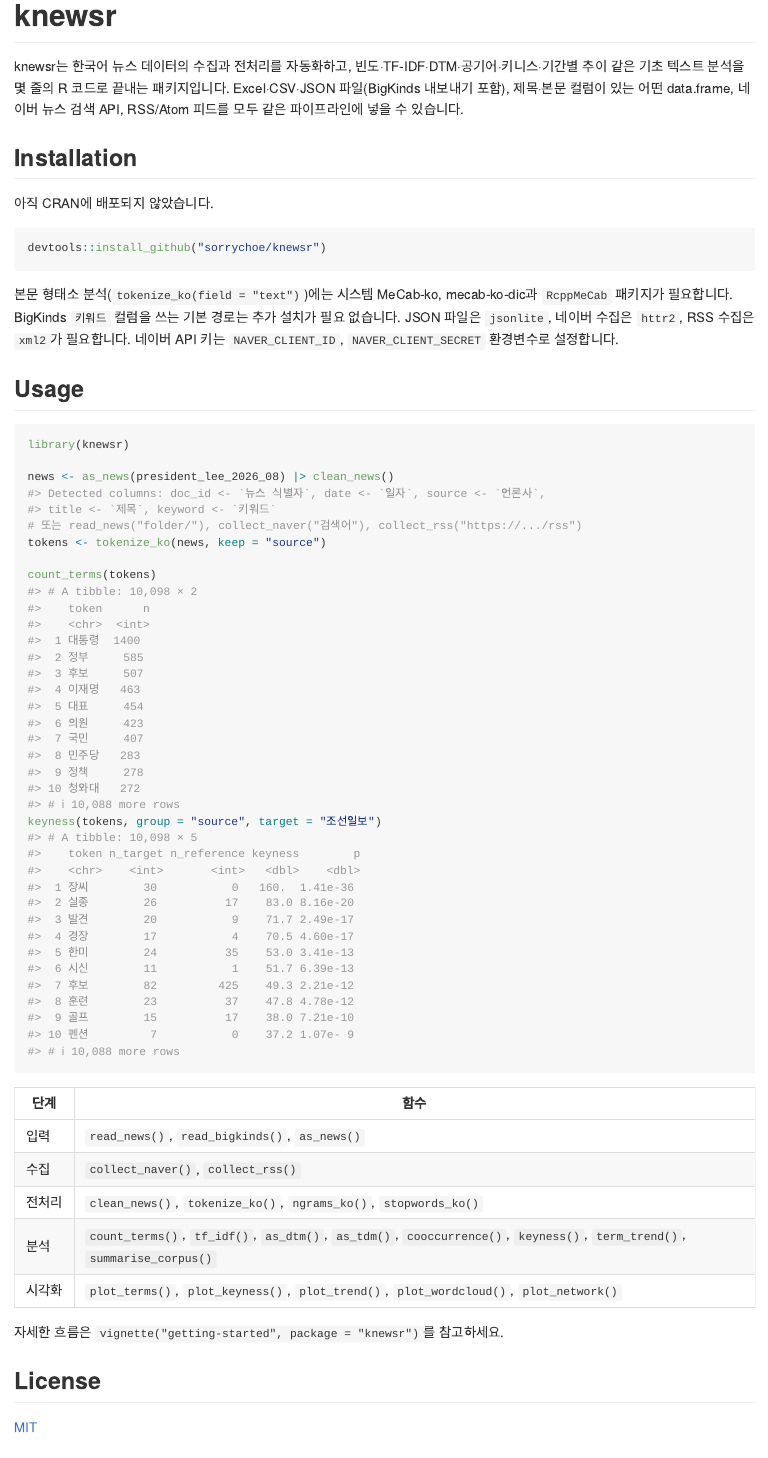
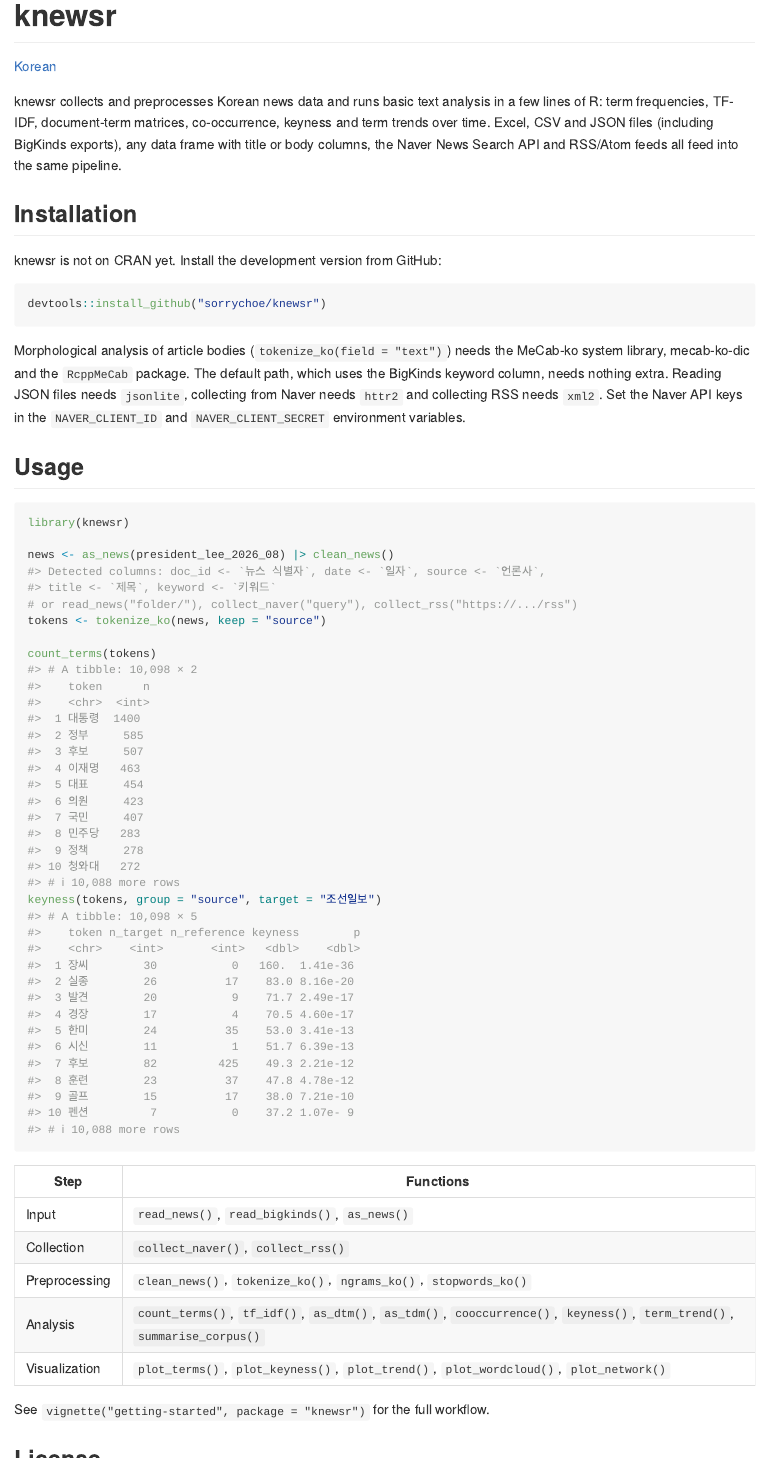
Before and after one commit to sorrychoe/knewsr, an R Markdown document (README.Rmd): the page in a window 1100 px wide, from its top, and a second part further down, joined at a grey line. The pictures show the output file README.md that the author committed with the source, drawn offline in the style of GitHub.

Commit message:
ADD Korean Ver md

````diff
--- a/README.Rmd
+++ b/README.Rmd
@@ -10,3 +10,11 @@ knitr::opts_chunk$set(collapse = TRUE, comment = "#>")
 
 # knewsr
 
+[Korean](https://github.com/sorrychoe/knewsr/blob/release/README.ko.md)
+
+knewsr collects and preprocesses Korean news data and runs basic text
+analysis in a few lines of R: term frequencies, TF-IDF, document-term
+matrices, co-occurrence, keyness and term trends over time.
+Excel, CSV and JSON files (including BigKinds exports), any data frame with
+title or body columns, the Naver News Search API and RSS/Atom feeds all feed
+into the same pipeline.
@@ -17,9 +21,15 @@ Excel·CSV·JSON 파일(BigKinds 내보내기 포함), 제목·본문 컬럼이
 
 ## Installation
 
-아직 CRAN에 배포되지 않았습니다.
+knewsr is not on CRAN yet. Install the development version from GitHub:
 
 ``` r
 devtools::install_github("sorrychoe/knewsr")
 ```
 
+Morphological analysis of article bodies (`tokenize_ko(field = "text")`)
+needs the MeCab-ko system library, mecab-ko-dic and the `RcppMeCab` package.
+The default path, which uses the BigKinds keyword column, needs nothing extra.
+Reading JSON files needs `jsonlite`, collecting from Naver needs `httr2` and
+collecting RSS needs `xml2`. Set the Naver API keys in the `NAVER_CLIENT_ID`
+and `NAVER_CLIENT_SECRET` environment variables.
@@ -34,12 +40,17 @@ JSON 파일은 `jsonlite`, 네이버 수집은 `httr2`, RSS 수집은 `xml2`가
 library(knewsr)
 
 news <- as_news(president_lee_2026_08) |> clean_news()
-# 또는 read_news("folder/"), collect_naver("검색어"), collect_rss("https://.../rss")
+# or read_news("folder/"), collect_naver("query"), collect_rss("https://.../rss")
 tokens <- tokenize_ko(news, keep = "source")
 
 count_terms(tokens)
 keyness(tokens, group = "source", target = "조선일보")
 ```
 
-| 단계 | 함수 |
+| Step | Functions |
 |---|---|
+| Input | `read_news()`, `read_bigkinds()`, `as_news()` |
+| Collection | `collect_naver()`, `collect_rss()` |
+| Preprocessing | `clean_news()`, `tokenize_ko()`, `ngrams_ko()`, `stopwords_ko()` |
+| Analysis | `count_terms()`, `tf_idf()`, `as_dtm()`, `as_tdm()`, `cooccurrence()`, `keyness()`, `term_trend()`, `summarise_corpus()` |
+| Visualization | `plot_terms()`, `plot_keyness()`, `plot_trend()`, `plot_wordcloud()`, `plot_network()` |
@@ -51,5 +57,5 @@ keyness(tokens, group = "source", target = "조선일보")
 
-자세한 흐름은 `vignette("getting-started", package = "knewsr")`를 참고하세요.
+See `vignette("getting-started", package = "knewsr")` for the full workflow.
 
 ## License
 
@@ -57,4 +63,4 @@ keyness(tokens, group = "source", target = "조선일보")
 
 ## Issues
 
-사용 중 문제 발생 시 [GitHub 이슈](https://github.com/sorrychoe/knewsr/issues)에 등록해주세요.
+Please report problems on [GitHub issues](https://github.com/sorrychoe/knewsr/issues).
````
Also changed, not shown: README.ko.Rmd (added, +62 -0 lines), README.ko.md (added), README.md, README.Rmd (13 more changed lines), 1 other file.
